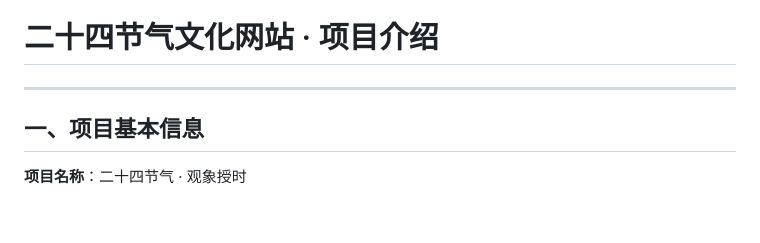
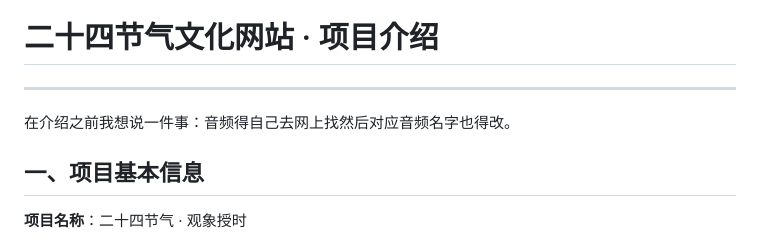
Before and after one commit to daffodil-nian/24-solar-terms-h5-homework, a Markdown page: README.md, the part around the change. Drawn GitHub-style; blank space fills up the shorter version.

```diff
--- a/README.md
+++ b/README.md
@@ -1,7 +1,7 @@
 # 二十四节气文化网站 · 项目介绍
 
 ---
-
+在介绍之前我想说一件事：音频得自己去网上找然后对应音频名字也得改。
 ## 一、项目基本信息
 
 **项目名称**：二十四节气 · 观象授时
```
